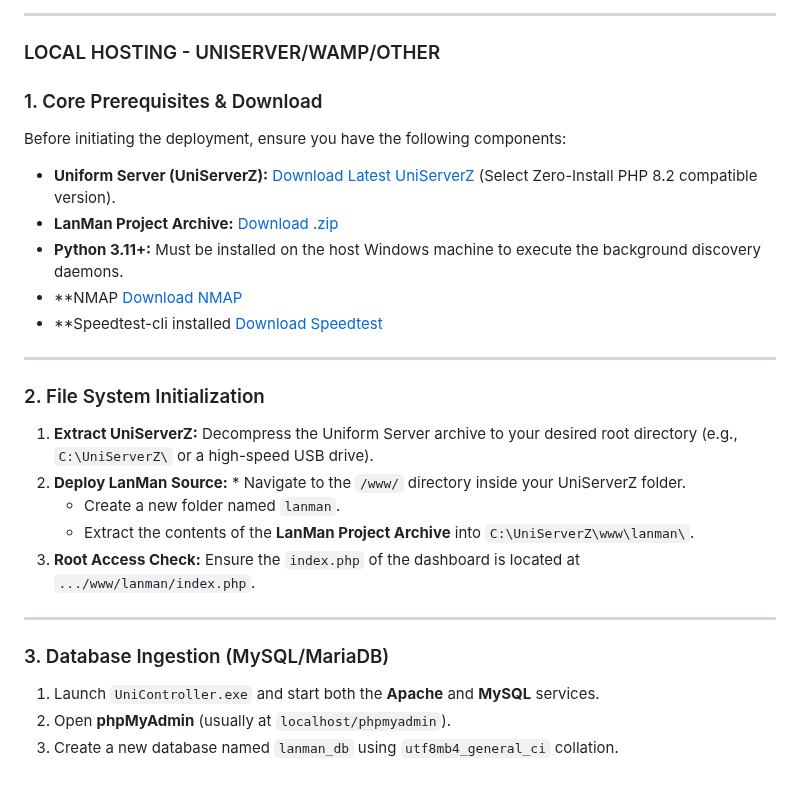
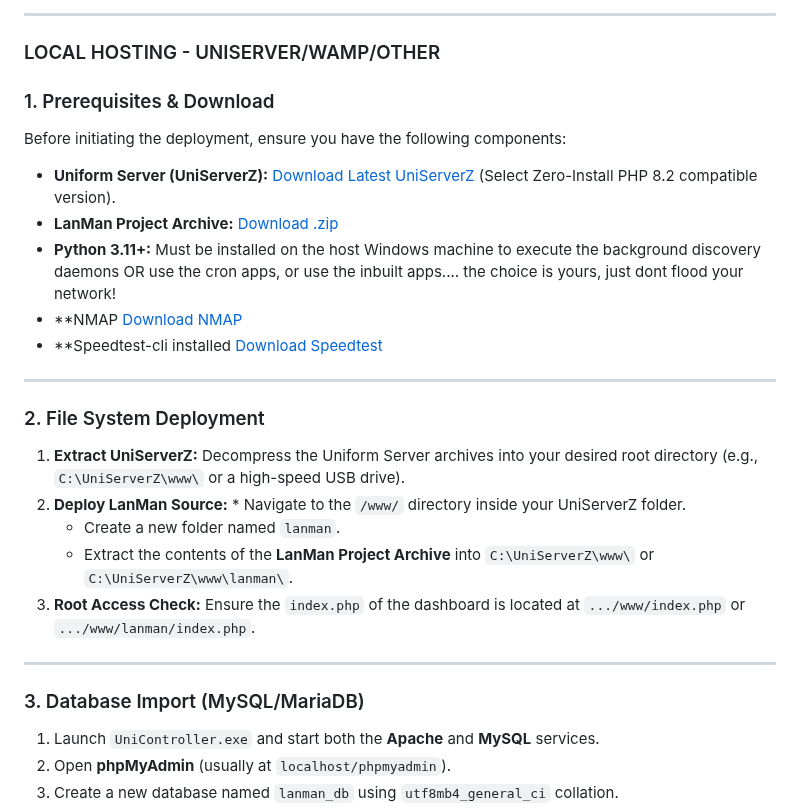
Before and after one commit to JamieO77/lanman, a Markdown page: deployment_guide.md, the part around one of its changes. Drawn GitHub-style; blank space fills up the shorter version.

```diff
--- a/deployment_guide.md
+++ b/deployment_guide.md
@@ -7,26 +7,26 @@ This guide outlines the rapid deployment of **LanMan V.3** on a Windows-based ar
 
 ### LOCAL HOSTING - UNISERVER/WAMP/OTHER
 
-### 1. Core Prerequisites & Download
+### 1. Prerequisites & Download
 Before initiating the deployment, ensure you have the following components:
 
 * **Uniform Server (UniServerZ):** [Download Latest UniServerZ](https://www.uniformserver.com/) (Select Zero-Install PHP 8.2 compatible version).
 * **LanMan Project Archive:** [Download .zip](https://www.dropbox.com/scl/fi/qvszzt0huqrzok46k13pw/LanMan_v3.zip?rlkey=wy302249z4jugspmpuyr0ov82&st=6xtw3qye&dl=0)
-* **Python 3.11+:** Must be installed on the host Windows machine to execute the background discovery daemons.
+* **Python 3.11+:** Must be installed on the host Windows machine to execute the background discovery daemons OR use the cron apps, or use the inbuilt apps.... the choice is yours, just dont flood your network!
 * **NMAP [Download NMAP](https://nmap.org/download#windows)
 * **Speedtest-cli installed [Download Speedtest](https://www.speedtest.net/apps/cli)
 ---
 
-### 2. File System Initialization
-1.  **Extract UniServerZ:** Decompress the Uniform Server archive to your desired root directory (e.g., `C:\UniServerZ\` or a high-speed USB drive).
+### 2. File System Deployment
+1.  **Extract UniServerZ:** Decompress the Uniform Server archives into your desired root directory (e.g., `C:\UniServerZ\www\` or a high-speed USB drive).
 2.  **Deploy LanMan Source:** * Navigate to the `/www/` directory inside your UniServerZ folder.
     * Create a new folder named `lanman`.
-    * Extract the contents of the **LanMan Project Archive** into `C:\UniServerZ\www\lanman\`.
-3.  **Root Access Check:** Ensure the `index.php` of the dashboard is located at `.../www/lanman/index.php`.
+    * Extract the contents of the **LanMan Project Archive** into `C:\UniServerZ\www\` or  `C:\UniServerZ\www\lanman\`.
+3.  **Root Access Check:** Ensure the `index.php` of the dashboard is located at `.../www/index.php` or `.../www/lanman/index.php`.
 
 ---
 
-### 3. Database Ingestion (MySQL/MariaDB)
+### 3. Database Import (MySQL/MariaDB)
 1.  Launch `UniController.exe` and start both the **Apache** and **MySQL** services.
 2.  Open **phpMyAdmin** (usually at `localhost/phpmyadmin`).
 3.  Create a new database named `lanman_db` using `utf8mb4_general_ci` collation.
```
Also changed, not shown: other parts of deployment_guide.md (+8 -4 lines).
